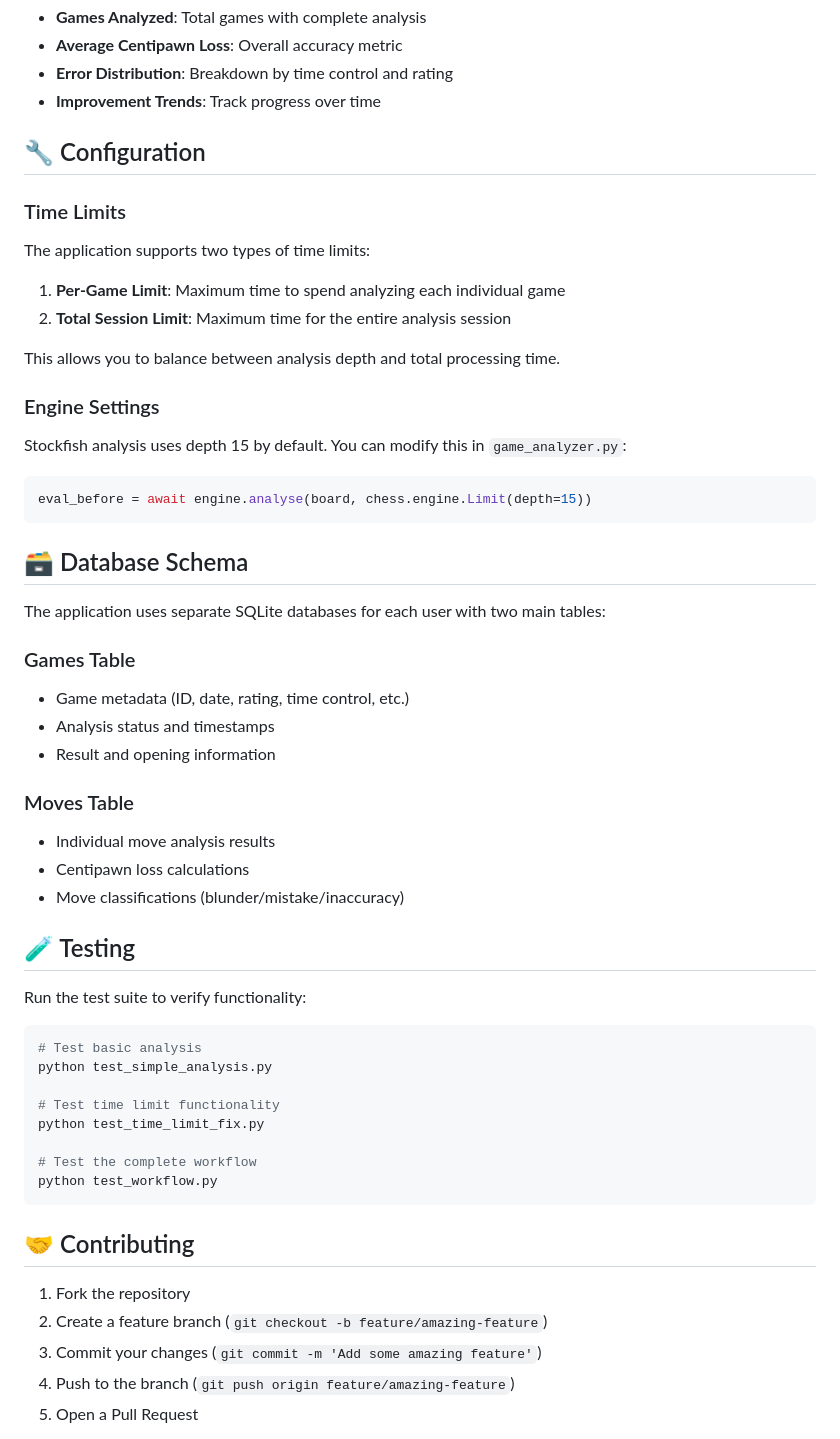
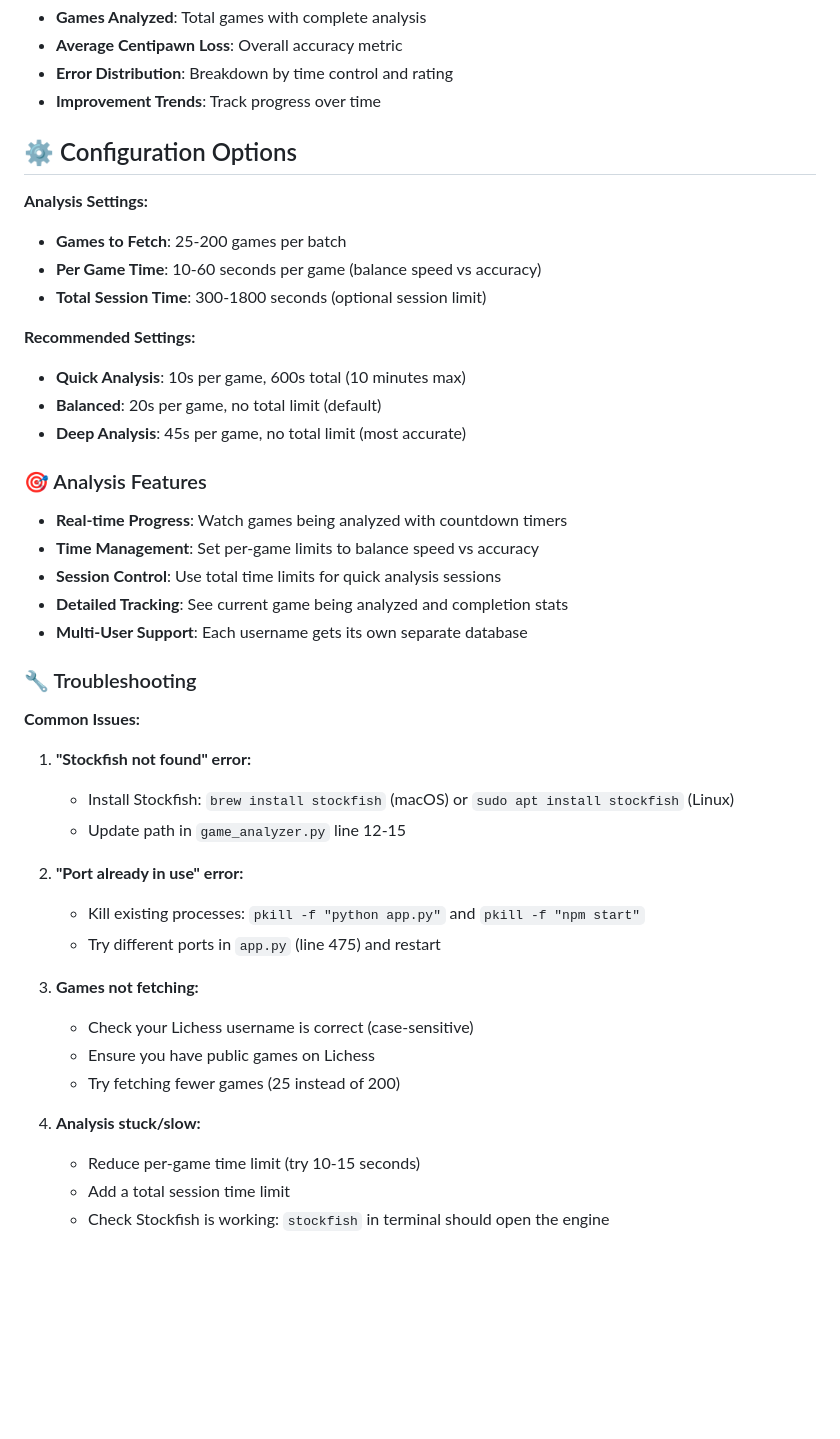
Before and after one commit to kencht/blunderometer, a Markdown page: README.md, the part around one of its changes. Drawn GitHub-style; blank space fills up the shorter version.

````diff
--- a/README.md
+++ b/README.md
@@ -148,56 +219,45 @@ The web interface will be available at `http://localhost:3000`
 - **Error Distribution**: Breakdown by time control and rating
 - **Improvement Trends**: Track progress over time
 
-## 🔧 Configuration
+## ⚙️ Configuration Options
 
-### Time Limits
-The application supports two types of time limits:
+**Analysis Settings:**
+- **Games to Fetch**: 25-200 games per batch
+- **Per Game Time**: 10-60 seconds per game (balance speed vs accuracy)
+- **Total Session Time**: 300-1800 seconds (optional session limit)
 
-1. **Per-Game Limit**: Maximum time to spend analyzing each individual game
-2. **Total Session Limit**: Maximum time for the entire analysis session
+**Recommended Settings:**
+- **Quick Analysis**: 10s per game, 600s total (10 minutes max)
+- **Balanced**: 20s per game, no total limit (default)
+- **Deep Analysis**: 45s per game, no total limit (most accurate)
 
-This allows you to balance between analysis depth and total processing time.
+### 🎯 Analysis Features
 
-### Engine Settings
-Stockfish analysis uses depth 15 by default. You can modify this in `game_analyzer.py`:
-```python
-eval_before = await engine.analyse(board, chess.engine.Limit(depth=15))
-```
+- **Real-time Progress**: Watch games being analyzed with countdown timers
+- **Time Management**: Set per-game limits to balance speed vs accuracy
+- **Session Control**: Use total time limits for quick analysis sessions
+- **Detailed Tracking**: See current game being analyzed and completion stats
+- **Multi-User Support**: Each username gets its own separate database
 
-## 🗃️ Database Schema
+### 🔧 Troubleshooting
 
-The application uses separate SQLite databases for each user with two main tables:
+**Common Issues:**
 
-### Games Table
-- Game metadata (ID, date, rating, time control, etc.)
-- Analysis status and timestamps
-- Result and opening information
+1. **"Stockfish not found" error:**
+   - Install Stockfish: `brew install stockfish` (macOS) or `sudo apt install stockfish` (Linux)
+   - Update path in `game_analyzer.py` line 12-15
 
-### Moves Table
-- Individual move analysis results
-- Centipawn loss calculations
-- Move classifications (blunder/mistake/inaccuracy)
+2. **"Port already in use" error:**
+   - Kill existing processes: `pkill -f "python app.py"` and `pkill -f "npm start"`
+   - Try different ports in `app.py` (line 475) and restart
 
-## 🧪 Testing
+3. **Games not fetching:**
+   - Check your Lichess username is correct (case-sensitive)
+   - Ensure you have public games on Lichess
+   - Try fetching fewer games (25 instead of 200)
 
-Run the test suite to verify functionality:
+4. **Analysis stuck/slow:**
+   - Reduce per-game time limit (try 10-15 seconds)
+   - Add a total session time limit
+   - Check Stockfish is working: `stockfish` in terminal should open the engine
 
-```bash
-# Test basic analysis
-python test_simple_analysis.py
-
-# Test time limit functionality
-python test_time_limit_fix.py
-
-# Test the complete workflow
-python test_workflow.py
-```
-
-## 🤝 Contributing
-
-1. Fork the repository
-2. Create a feature branch (`git checkout -b feature/amazing-feature`)
-3. Commit your changes (`git commit -m 'Add some amazing feature'`)
-4. Push to the branch (`git push origin feature/amazing-feature`)
-5. Open a Pull Request
-
````
Also changed, not shown: other parts of README.md (+132 -79 lines).
